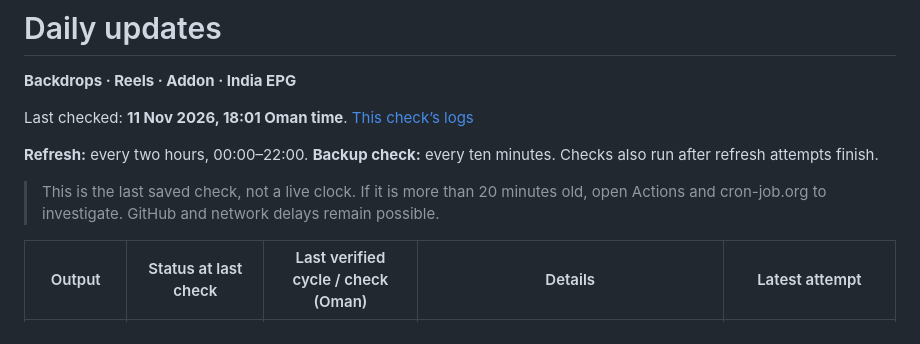
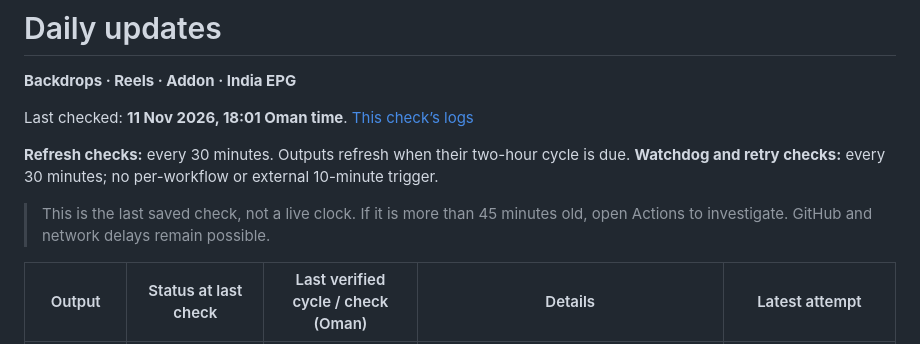
Before and after one commit to dobinmathew-beep/nuvio-cloud-refresher, a Markdown page: DAILY_UPDATES.md, the part around one of its changes. GitHub-like rendering.

Commit message:
Disable 10-minute watchdog dispatch and align refresh status

```diff
--- a/DAILY_UPDATES.md
+++ b/DAILY_UPDATES.md
@@ -4,9 +4,9 @@
 
 Last checked: **11 Nov 2026, 18:01 Oman time**. [This check’s logs](https://github.com/dobinmathew-beep/nuvio-cloud-refresher/actions/runs/43034438061)
 
-**Refresh:** every two hours, 00:00–22:00. **Backup check:** every ten minutes. Checks also run after refresh attempts finish.
+**Refresh checks:** every 30 minutes. Outputs refresh when their two-hour cycle is due. **Watchdog and retry checks:** every 30 minutes; no per-workflow or external 10-minute trigger.
 
-> This is the last saved check, not a live clock. If it is more than 20 minutes old, open Actions and cron-job.org to investigate. GitHub and network delays remain possible.
+> This is the last saved check, not a live clock. If it is more than 45 minutes old, open Actions to investigate. GitHub and network delays remain possible.
 
 | Output | Status at last check | Last verified cycle / check (Oman) | Details | Latest attempt |
 |---|---|---|---|---|
```
Also changed, not shown: other parts of DAILY_UPDATES.md (+0 -1 lines).
